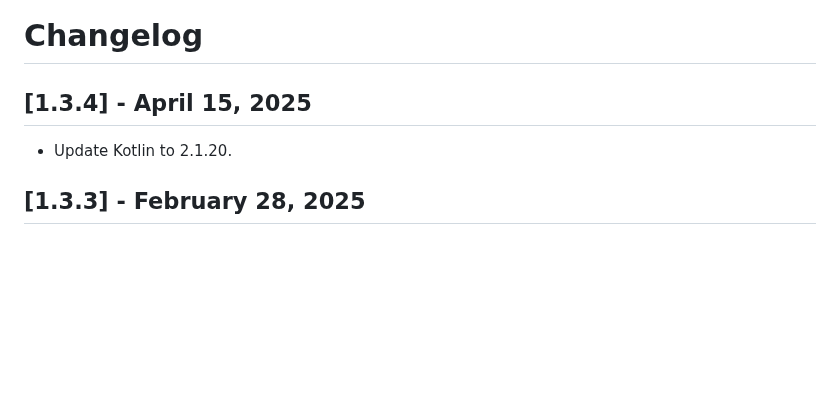
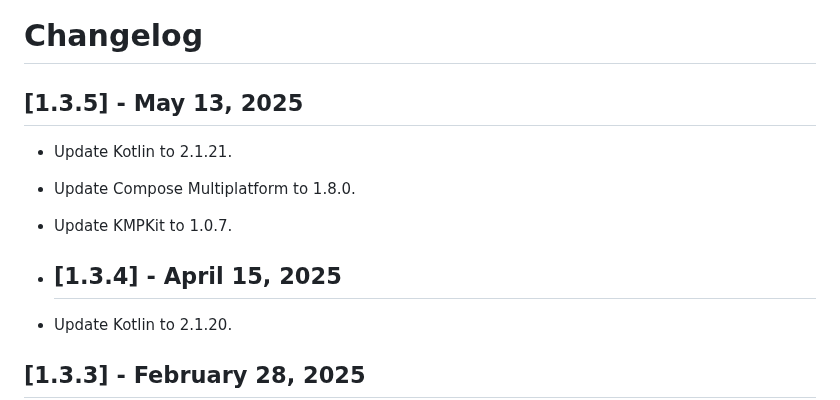
Before and after one commit to Tweener/passage, a Markdown page: CHANGELOG.md, the part around the change. Rendered like a GitHub page; blank space fills up the shorter version.

```diff
--- a/CHANGELOG.md
+++ b/CHANGELOG.md
@@ -1,7 +1,12 @@
 
 # Changelog
 
-## [1.3.4] - April 15, 2025
+## [1.3.5] - May 13, 2025
+- Update Kotlin to 2.1.21.
+- Update Compose Multiplatform to 1.8.0.
+- Update KMPKit to 1.0.7.
+
+- ## [1.3.4] - April 15, 2025
 - Update Kotlin to 2.1.20.
 
 ## [1.3.3] - February 28, 2025
```
